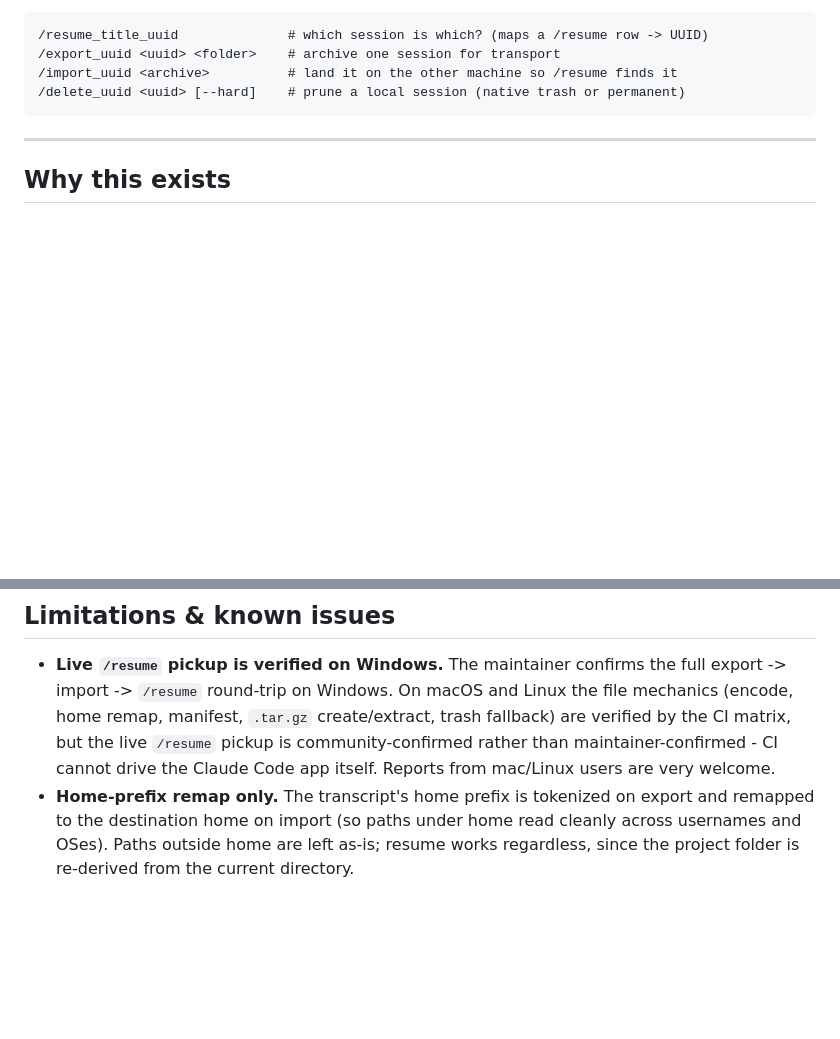
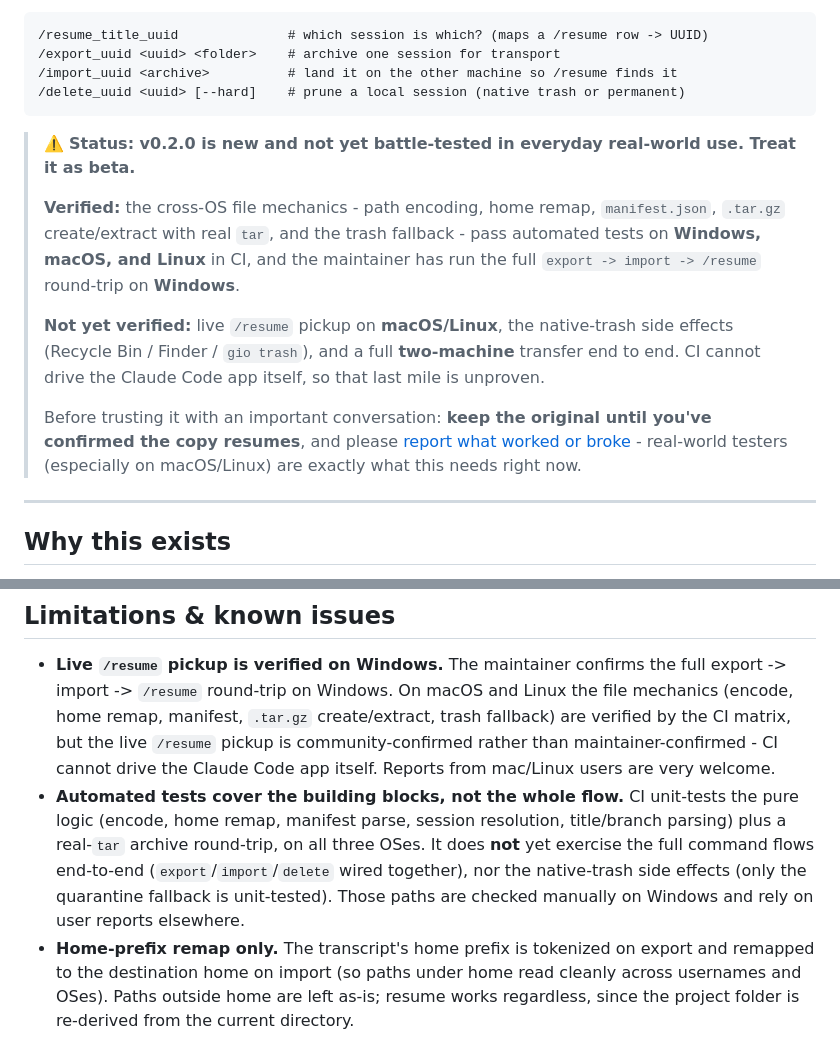
Before and after one commit to TomSOhm/claude-session-port, a Markdown page: README.md, 2 parts joined by grey strips. GitHub-like rendering; blank space fills up the shorter version.

Commit message:
docs: add beta status warning + precise CI-coverage notes to README
Co-Authored-By: Claude Opus 4.8 (1M context) <noreply@anthropic.com>

````diff
--- a/README.md
+++ b/README.md
@@ -19,6 +19,23 @@ Nothing is uploaded anywhere.
 /import_uuid <archive>          # land it on the other machine so /resume finds it
 /delete_uuid <uuid> [--hard]    # prune a local session (native trash or permanent)
 ```
+
+> ⚠️ **Status: v0.2.0 is new and not yet battle-tested in everyday real-world use. Treat it
+> as beta.**
+>
+> **Verified:** the cross-OS file mechanics - path encoding, home remap, `manifest.json`,
+> `.tar.gz` create/extract with real `tar`, and the trash fallback - pass automated tests on
+> **Windows, macOS, and Linux** in CI, and the maintainer has run the full
+> `export -> import -> /resume` round-trip on **Windows**.
+>
+> **Not yet verified:** live `/resume` pickup on **macOS/Linux**, the native-trash side
+> effects (Recycle Bin / Finder / `gio trash`), and a full **two-machine** transfer end to
+> end. CI cannot drive the Claude Code app itself, so that last mile is unproven.
+>
+> Before trusting it with an important conversation: **keep the original until you've
+> confirmed the copy resumes**, and please
+> [report what worked or broke](https://github.com/TomSOhm/claude-session-port/issues) -
+> real-world testers (especially on macOS/Linux) are exactly what this needs right now.
 
 ---
 
@@ -225,6 +242,12 @@ See [docs/session-format.md](docs/session-format.md) for the full layout and cav
   the CI matrix, but the live `/resume` pickup is community-confirmed rather than
   maintainer-confirmed - CI cannot drive the Claude Code app itself. Reports from mac/Linux
   users are very welcome.
+- **Automated tests cover the building blocks, not the whole flow.** CI unit-tests the pure
+  logic (encode, home remap, manifest parse, session resolution, title/branch parsing) plus a
+  real-`tar` archive round-trip, on all three OSes. It does **not** yet exercise the full
+  command flows end-to-end (`export`/`import`/`delete` wired together), nor the native-trash
+  side effects (only the quarantine fallback is unit-tested). Those paths are checked manually
+  on Windows and rely on user reports elsewhere.
 - **Home-prefix remap only.** The transcript's home prefix is tokenized on export and
   remapped to the destination home on import (so paths under home read cleanly across
   usernames and OSes). Paths outside home are left as-is; resume works regardless, since the
````
